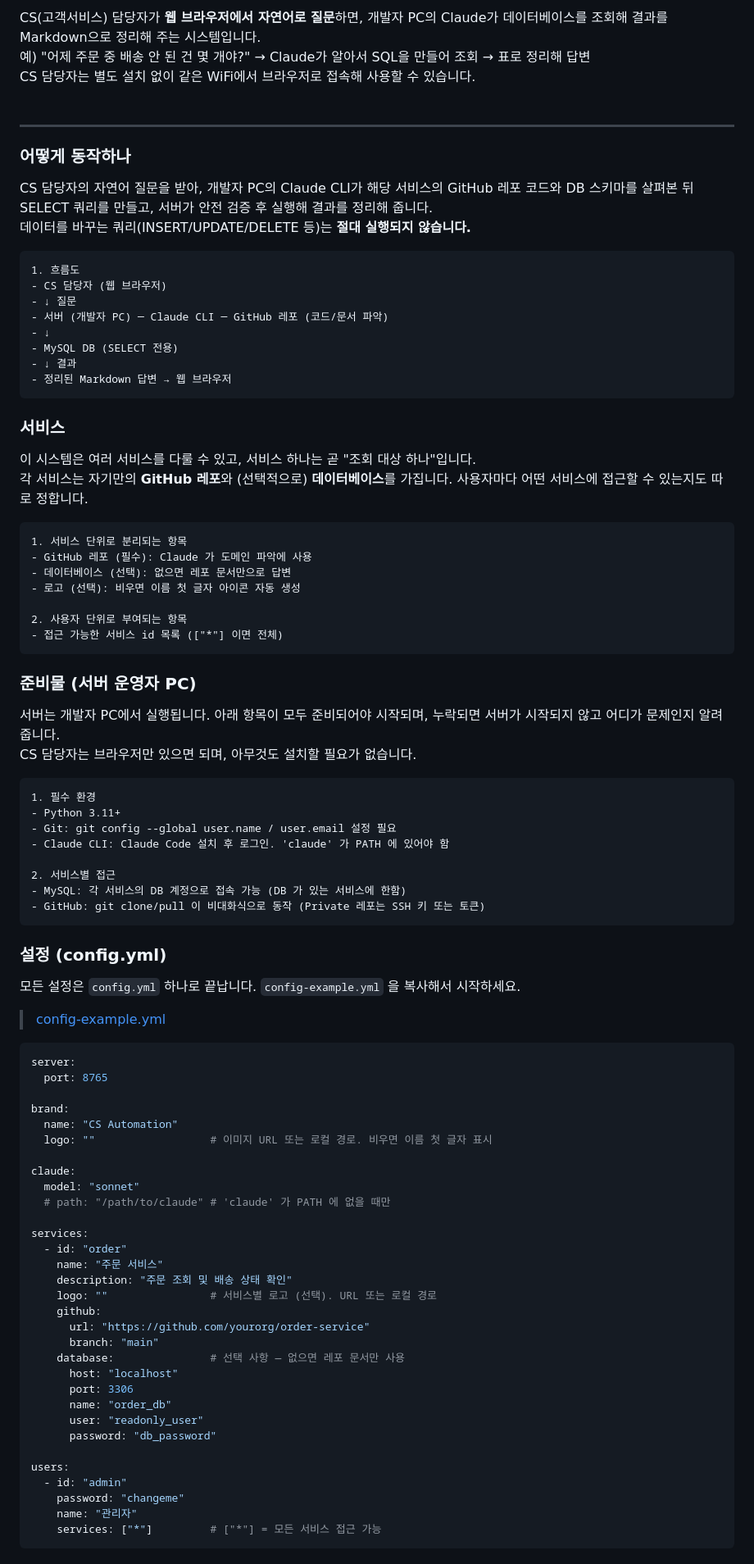
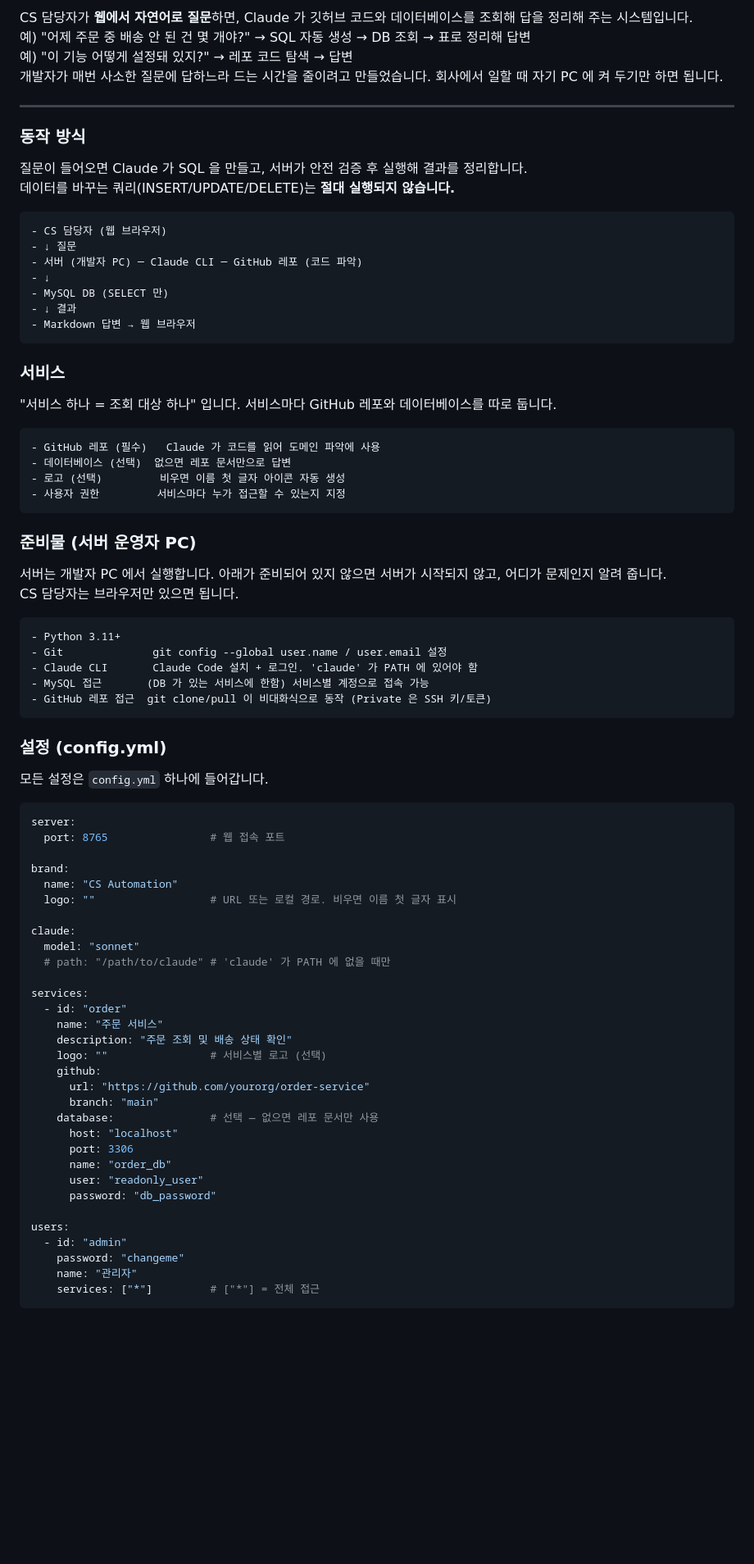
Before and after one commit to dohyeon5626/claude-cs-automation, a Markdown page: README.md, the part around one of its changes. Shown at 82% size. Drawn GitHub-style; blank space fills up the shorter version.

````diff
--- a/README.md
+++ b/README.md
@@ -5,62 +5,54 @@
 
-CS(고객서비스) 담당자가 **웹 브라우저에서 자연어로 질문**하면, 개발자 PC의 Claude가 데이터베이스를 조회해 결과를 Markdown으로 정리해 주는 시스템입니다.<br/>
-예) "어제 주문 중 배송 안 된 건 몇 개야?" → Claude가 알아서 SQL을 만들어 조회 → 표로 정리해 답변<br/>
-CS 담당자는 별도 설치 없이 같은 WiFi에서 브라우저로 접속해 사용할 수 있습니다.<br/>
-<br/>
+CS 담당자가 **웹에서 자연어로 질문**하면, Claude 가 깃허브 코드와 데이터베이스를 조회해 답을 정리해 주는 시스템입니다.<br/>
+예) "어제 주문 중 배송 안 된 건 몇 개야?" → SQL 자동 생성 → DB 조회 → 표로 정리해 답변<br/>
+예) "이 기능 어떻게 설정돼 있지?" → 레포 코드 탐색 → 답변<br/>
+개발자가 매번 사소한 질문에 답하느라 드는 시간을 줄이려고 만들었습니다. 회사에서 일할 때 자기 PC 에 켜 두기만 하면 됩니다.<br/>
+
 
 ---
 
-### 어떻게 동작하나
-CS 담당자의 자연어 질문을 받아, 개발자 PC의 Claude CLI가 해당 서비스의 GitHub 레포 코드와 DB 스키마를 살펴본 뒤 SELECT 쿼리를 만들고, 서버가 안전 검증 후 실행해 결과를 정리해 줍니다.<br/>
-데이터를 바꾸는 쿼리(INSERT/UPDATE/DELETE 등)는 **절대 실행되지 않습니다.**
+### 동작 방식
+질문이 들어오면 Claude 가 SQL 을 만들고, 서버가 안전 검증 후 실행해 결과를 정리합니다.<br/>
+데이터를 바꾸는 쿼리(INSERT/UPDATE/DELETE)는 **절대 실행되지 않습니다.**
 ```
-1. 흐름도
 - CS 담당자 (웹 브라우저)
 - ↓ 질문
-- 서버 (개발자 PC) ─ Claude CLI ─ GitHub 레포 (코드/문서 파악)
+- 서버 (개발자 PC) ─ Claude CLI ─ GitHub 레포 (코드 파악)
 - ↓
-- MySQL DB (SELECT 전용)
+- MySQL DB (SELECT 만)
 - ↓ 결과
-- 정리된 Markdown 답변 → 웹 브라우저
+- Markdown 답변 → 웹 브라우저
 ```
 
 ### 서비스
-이 시스템은 여러 서비스를 다룰 수 있고, 서비스 하나는 곧 "조회 대상 하나"입니다.<br/>
-각 서비스는 자기만의 **GitHub 레포**와 (선택적으로) **데이터베이스**를 가집니다. 사용자마다 어떤 서비스에 접근할 수 있는지도 따로 정합니다.
+"서비스 하나 = 조회 대상 하나" 입니다. 서비스마다 GitHub 레포와 데이터베이스를 따로 둡니다.
 ```
-1. 서비스 단위로 분리되는 항목
-- GitHub 레포 (필수): Claude 가 도메인 파악에 사용
-- 데이터베이스 (선택): 없으면 레포 문서만으로 답변
-- 로고 (선택): 비우면 이름 첫 글자 아이콘 자동 생성
-
-2. 사용자 단위로 부여되는 항목
-- 접근 가능한 서비스 id 목록 (["*"] 이면 전체)
+- GitHub 레포 (필수)   Claude 가 코드를 읽어 도메인 파악에 사용
+- 데이터베이스 (선택)  없으면 레포 문서만으로 답변
+- 로고 (선택)         비우면 이름 첫 글자 아이콘 자동 생성
+- 사용자 권한         서비스마다 누가 접근할 수 있는지 지정
 ```
 
 ### 준비물 (서버 운영자 PC)
-서버는 개발자 PC에서 실행됩니다. 아래 항목이 모두 준비되어야 시작되며, 누락되면 서버가 시작되지 않고 어디가 문제인지 알려 줍니다.<br/>
-CS 담당자는 브라우저만 있으면 되며, 아무것도 설치할 필요가 없습니다.
+서버는 개발자 PC 에서 실행합니다. 아래가 준비되어 있지 않으면 서버가 시작되지 않고, 어디가 문제인지 알려 줍니다.<br/>
+CS 담당자는 브라우저만 있으면 됩니다.
 ```
-1. 필수 환경
 - Python 3.11+
-- Git: git config --global user.name / user.email 설정 필요
-- Claude CLI: Claude Code 설치 후 로그인. 'claude' 가 PATH 에 있어야 함
-
-2. 서비스별 접근
-- MySQL: 각 서비스의 DB 계정으로 접속 가능 (DB 가 있는 서비스에 한함)
-- GitHub: git clone/pull 이 비대화식으로 동작 (Private 레포는 SSH 키 또는 토큰)
+- Git              git config --global user.name / user.email 설정
+- Claude CLI       Claude Code 설치 + 로그인. 'claude' 가 PATH 에 있어야 함
+- MySQL 접근       (DB 가 있는 서비스에 한함) 서비스별 계정으로 접속 가능
+- GitHub 레포 접근  git clone/pull 이 비대화식으로 동작 (Private 은 SSH 키/토큰)
 ```
 
 ### 설정 (config.yml)
-모든 설정은 `config.yml` 하나로 끝납니다. `config-example.yml` 을 복사해서 시작하세요.
-> [config-example.yml](config-example.yml)
+모든 설정은 `config.yml` 하나에 들어갑니다.
 ```yaml
 server:
-  port: 8765
+  port: 8765                # 웹 접속 포트
 
 brand:
   name: "CS Automation"
-  logo: ""                  # 이미지 URL 또는 로컬 경로. 비우면 이름 첫 글자 표시
+  logo: ""                  # URL 또는 로컬 경로. 비우면 이름 첫 글자 표시
 
 claude:
   model: "sonnet"
@@ -70,11 +62,11 @@ services:
   - id: "order"
     name: "주문 서비스"
     description: "주문 조회 및 배송 상태 확인"
-    logo: ""                # 서비스별 로고 (선택). URL 또는 로컬 경로
+    logo: ""                # 서비스별 로고 (선택)
     github:
       url: "https://github.com/yourorg/order-service"
       branch: "main"
-    database:               # 선택 사항 — 없으면 레포 문서만 사용
+    database:               # 선택 — 없으면 레포 문서만 사용
       host: "localhost"
       port: 3306
       name: "order_db"
@@ -85,6 +77,6 @@ users:
   - id: "admin"
     password: "changeme"
     name: "관리자"
-    services: ["*"]         # ["*"] = 모든 서비스 접근 가능
+    services: ["*"]         # ["*"] = 전체 접근
 ```
 
````
Also changed, not shown: other parts of README.md (+9 -110 lines).
